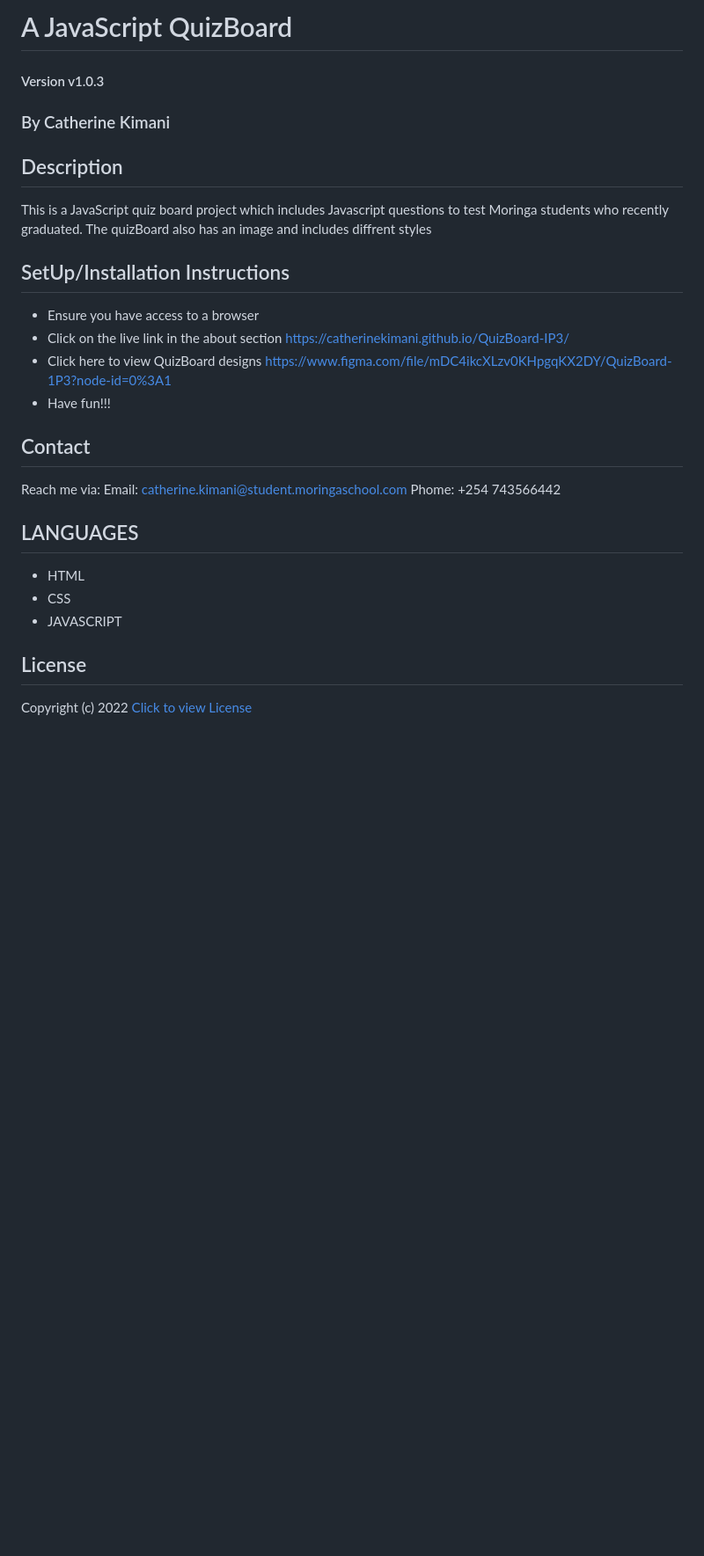
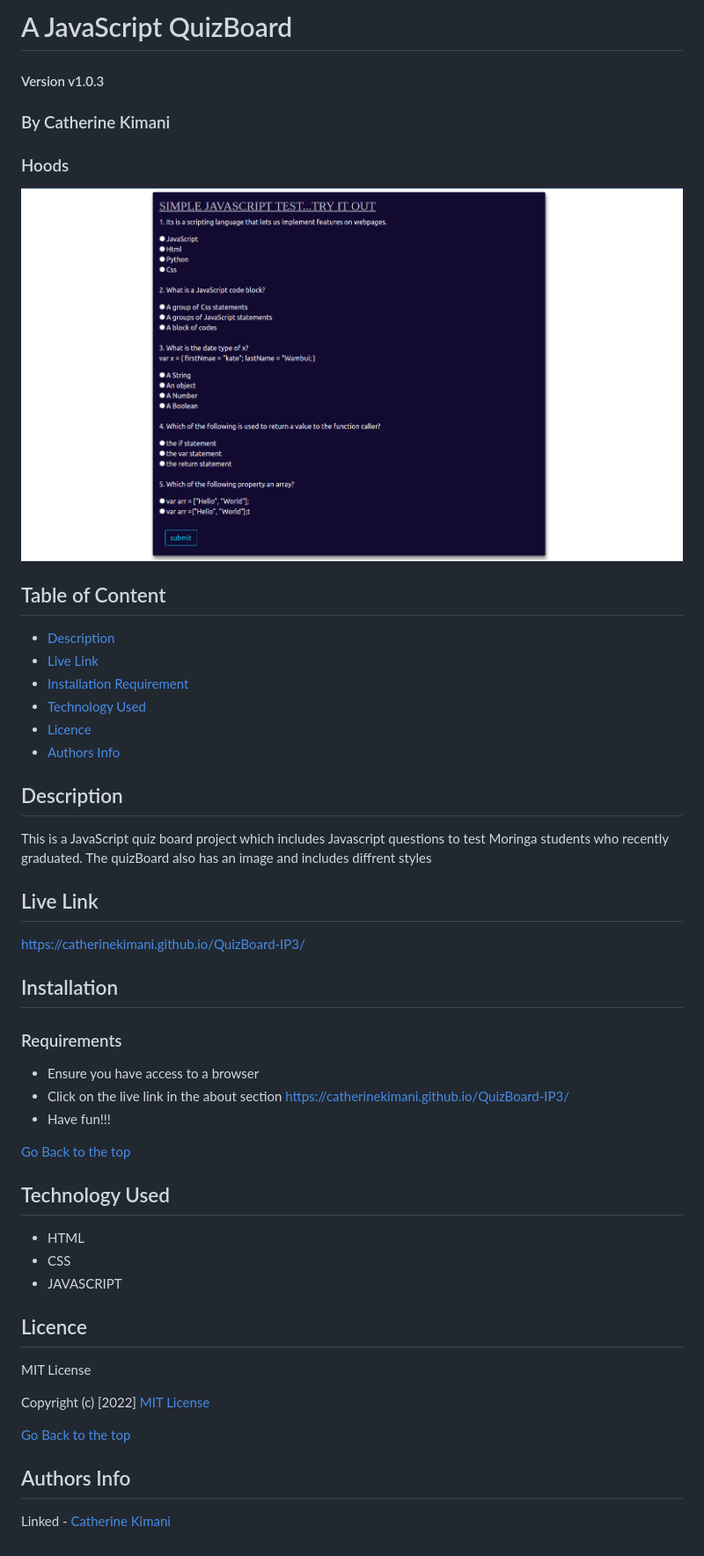
Before and after one commit to catherinekimani/QuizBoard-IP3, a Markdown page: README.md, the part around the change. Shown: that part at 88% size. GitHub-like rendering; pictures changed too: images/quiz.png (added); blank space fills up the shorter version.

Commit message:
Ft: Update README.md

```diff
--- a/README.md
+++ b/README.md
@@ -4,26 +4,48 @@
 
 ### By Catherine Kimani
 
+### Hoods
+![catherine](./images/quiz.png)
+
+## Table of Content
+
++ [Description](#description)
++ [Live Link](#live-link)
++ [Installation Requirement](#Installation)
++ [Technology Used](#technology-used)
++ [Licence](#licence)
++ [Authors Info](#author-Info)
+
 ## Description
 This is a JavaScript quiz board project which includes Javascript questions to test Moringa students who recently graduated.
 The quizBoard also has an image and includes diffrent styles
 
-## SetUp/Installation Instructions
+## Live Link
+https://catherinekimani.github.io/QuizBoard-IP3/
+
+## Installation
+
+### Requirements
 * Ensure you have access to a browser
 * Click on the live link in the about section https://catherinekimani.github.io/QuizBoard-IP3/
-* Click here to view QuizBoard designs https://www.figma.com/file/mDC4ikcXLzv0KHpgqKX2DY/QuizBoard-1P3?node-id=0%3A1
 * Have fun!!!
 
+[Go Back to the top](#a-javascript-quizboard)
 
-## Contact
-
-Reach me via:
-Email: catherine.kimani@student.moringaschool.com
-Phome: +254 743566442
-## LANGUAGES
+## Technology Used
 * HTML
 * CSS
 * JAVASCRIPT
 
-## License
-Copyright (c) 2022 [Click to view License](LICENSE)
+## Licence
+
+MIT License
+
+Copyright (c) [2022] [MIT License](LICENCE)
+
+[Go Back to the top](#a-javascript-quizboard)
+
+
+## Authors Info
+
+Linked - [Catherine Kimani](https://www.linkedin.com/incatherine-kimani/)
```
Also changed, not shown: images/JavaScript-1-780x470.png (deleted).
